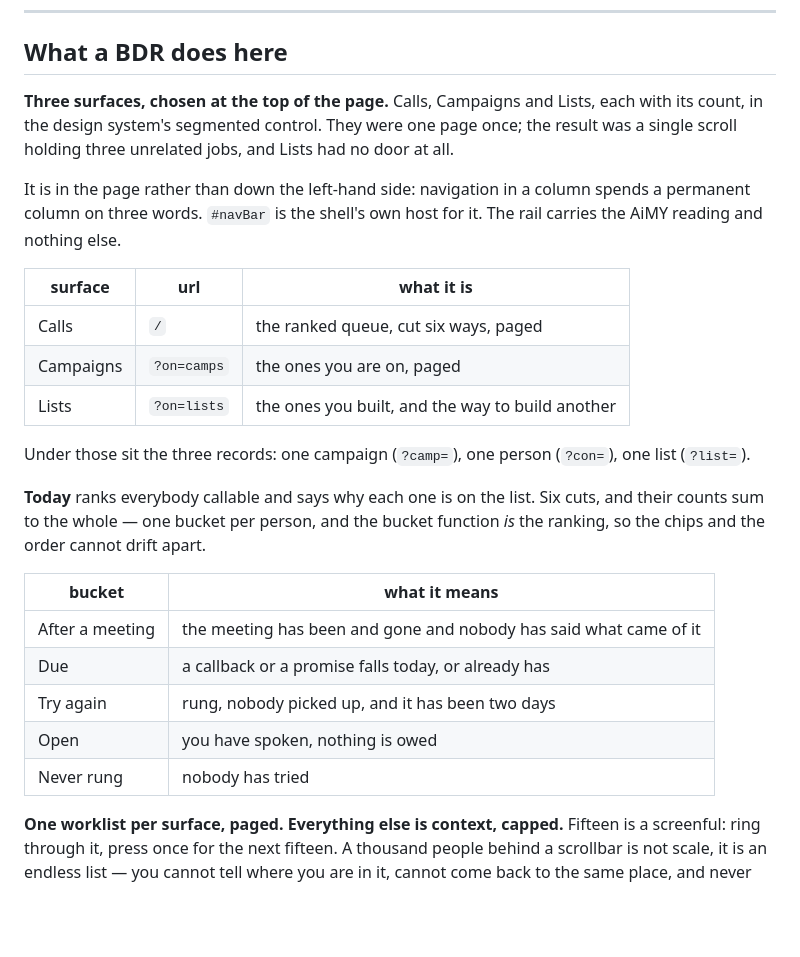
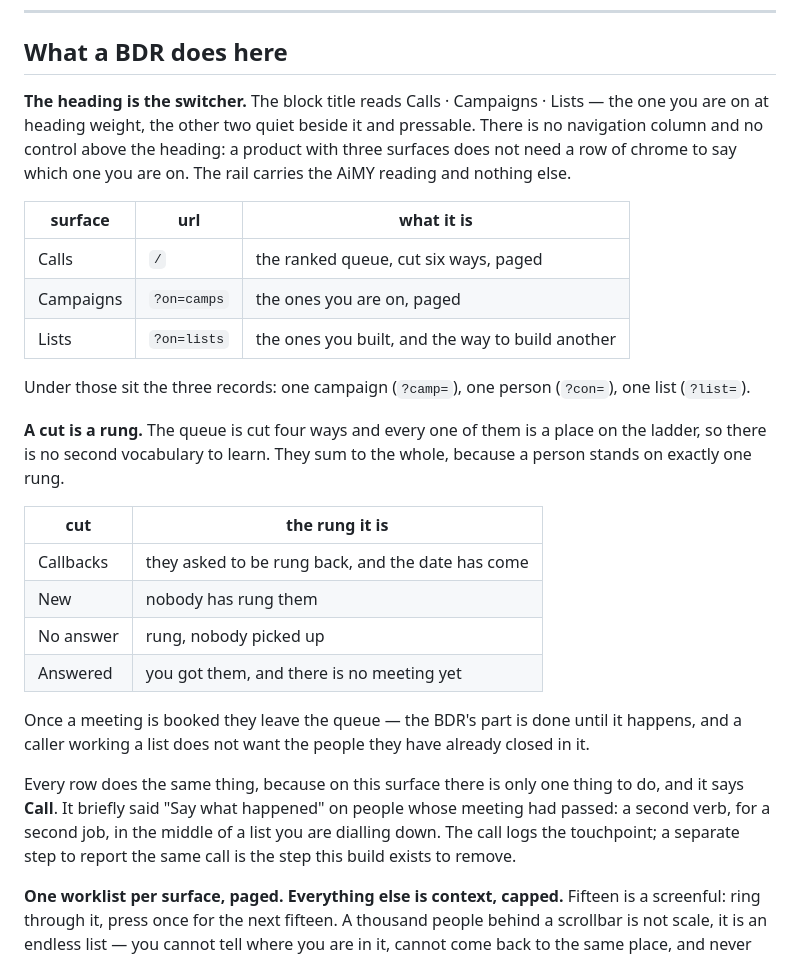
Before and after one commit to nourwael-flairs/aimy-sales, a Markdown page: README.md, the part around the change. Drawn GitHub-style; blank space fills up the shorter version.

Commit message:
The README speaks the reduced vocabulary too
Co-Authored-By: Claude Opus 5 <noreply@anthropic.com>

```diff
--- a/README.md
+++ b/README.md
@@ -19,14 +19,11 @@ inside `index.html`, so a cached document asks for the old assets for ever;
 
 ## What a BDR does here
 
-**Three surfaces, chosen at the top of the page.** Calls, Campaigns and Lists,
-each with its count, in the design system's segmented control. They were one
-page once; the result was a single scroll holding three unrelated jobs, and
-Lists had no door at all.
-
-It is in the page rather than down the left-hand side: navigation in a column
-spends a permanent column on three words. `#navBar` is the shell's own host for
-it. The rail carries the AiMY reading and nothing else.
+**The heading is the switcher.** The block title reads Calls · Campaigns ·
+Lists — the one you are on at heading weight, the other two quiet beside it and
+pressable. There is no navigation column and no control above the heading: a
+product with three surfaces does not need a row of chrome to say which one you
+are on. The rail carries the AiMY reading and nothing else.
 
 | surface | url | what it is |
 |---|---|---|
@@ -37,17 +34,26 @@ it. The rail carries the AiMY reading and nothing else.
 Under those sit the three records: one campaign (`?camp=`), one person
 (`?con=`), one list (`?list=`).
 
-**Today** ranks everybody callable and says why each one is on the list. Six
-cuts, and their counts sum to the whole — one bucket per person, and the bucket
-function *is* the ranking, so the chips and the order cannot drift apart.
+**A cut is a rung.** The queue is cut four ways and every one of them is a
+place on the ladder, so there is no second vocabulary to learn. They sum to the
+whole, because a person stands on exactly one rung.
 
-| bucket | what it means |
+| cut | the rung it is |
 |---|---|
-| After a meeting | the meeting has been and gone and nobody has said what came of it |
-| Due | a callback or a promise falls today, or already has |
-| Try again | rung, nobody picked up, and it has been two days |
-| Open | you have spoken, nothing is owed |
-| Never rung | nobody has tried |
+| Callbacks | they asked to be rung back, and the date has come |
+| New | nobody has rung them |
+| No answer | rung, nobody picked up |
+| Answered | you got them, and there is no meeting yet |
+
+Once a meeting is booked they leave the queue — the BDR's part is done until it
+happens, and a caller working a list does not want the people they have already
+closed in it.
+
+Every row does the same thing, because on this surface there is only one thing
+to do, and it says **Call**. It briefly said "Say what happened" on people whose
+meeting had passed: a second verb, for a second job, in the middle of a list you
+are dialling down. The call logs the touchpoint; a separate step to report the
+same call is the step this build exists to remove.
 
 **One worklist per surface, paged. Everything else is context, capped.** Fifteen
 is a screenful: ring through it, press once for the next fifteen. A thousand
```
